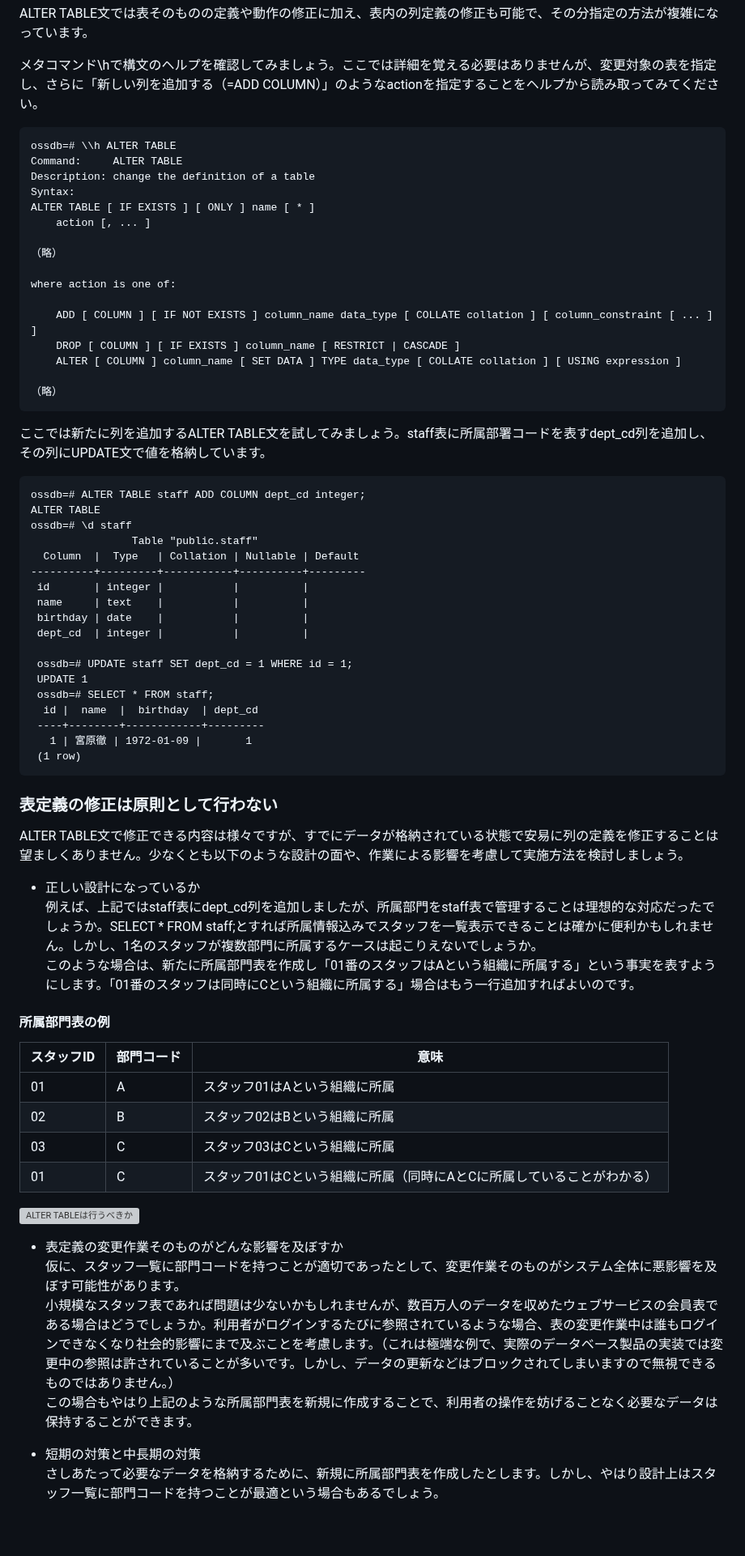
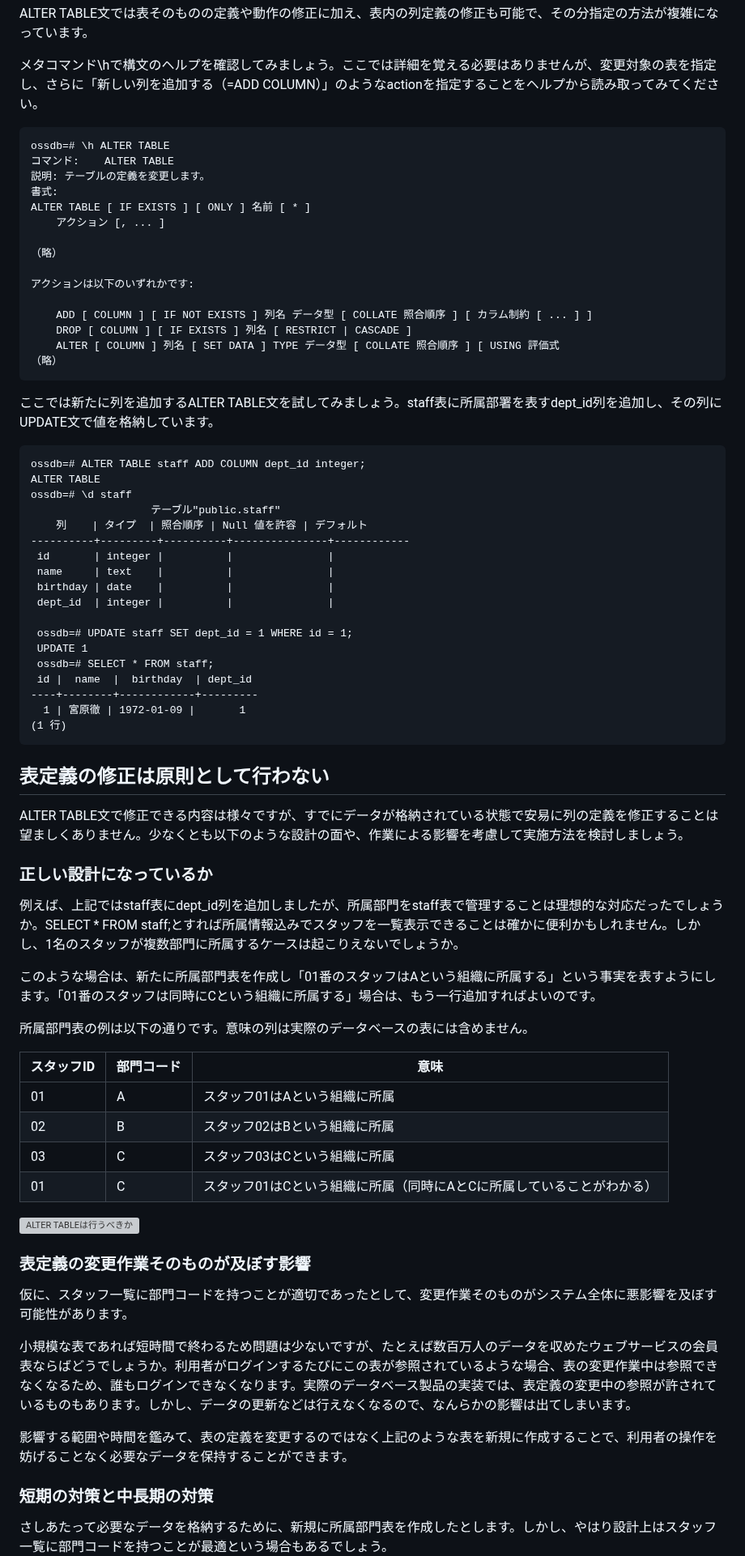
Before and after one commit to lpi-japan/ossdb-text, a Markdown page: Chapter4.md, the part around one of its changes. Shown at 81% size. Rendered like a GitHub page; blank space fills up the shorter version; grey boxes are pictures that could not be loaded.

````diff
--- a/Chapter4.md
+++ b/Chapter4.md
@@ -77,68 +77,70 @@ ALTER TABLE文では表そのものの定義や動作の修正に加え、表内
 
 メタコマンド\\hで構文のヘルプを確認してみましょう。ここでは詳細を覚える必要はありませんが、変更対象の表を指定し、さらに「新しい列を追加する（=ADD COLUMN）」のようなactionを指定することをヘルプから読み取ってみてください。
 ```
-ossdb=# \\h ALTER TABLE
-Command:     ALTER TABLE
-Description: change the definition of a table
-Syntax:
-ALTER TABLE [ IF EXISTS ] [ ONLY ] name [ * ]
-    action [, ... ]
+ossdb=# \h ALTER TABLE
+コマンド:    ALTER TABLE
+説明: テーブルの定義を変更します。
+書式:
+ALTER TABLE [ IF EXISTS ] [ ONLY ] 名前 [ * ]
+    アクション [, ... ]
 
 （略）
 
-where action is one of:
+アクションは以下のいずれかです:
 
-    ADD [ COLUMN ] [ IF NOT EXISTS ] column_name data_type [ COLLATE collation ] [ column_constraint [ ... ] ]
-    DROP [ COLUMN ] [ IF EXISTS ] column_name [ RESTRICT | CASCADE ]
-    ALTER [ COLUMN ] column_name [ SET DATA ] TYPE data_type [ COLLATE collation ] [ USING expression ]
-
+    ADD [ COLUMN ] [ IF NOT EXISTS ] 列名 データ型 [ COLLATE 照合順序 ] [ カラム制約 [ ... ] ]
+    DROP [ COLUMN ] [ IF EXISTS ] 列名 [ RESTRICT | CASCADE ]
+    ALTER [ COLUMN ] 列名 [ SET DATA ] TYPE データ型 [ COLLATE 照合順序 ] [ USING 評価式
 （略）
 ```
 
-ここでは新たに列を追加するALTER TABLE文を試してみましょう。staff表に所属部署コードを表すdept_cd列を追加し、その列にUPDATE文で値を格納しています。
+ここでは新たに列を追加するALTER TABLE文を試してみましょう。staff表に所属部署を表すdept_id列を追加し、その列にUPDATE文で値を格納しています。
 ```
-ossdb=# ALTER TABLE staff ADD COLUMN dept_cd integer;
+ossdb=# ALTER TABLE staff ADD COLUMN dept_id integer;
 ALTER TABLE
 ossdb=# \d staff
-                Table "public.staff"
-  Column  |  Type   | Collation | Nullable | Default
-----------+---------+-----------+----------+---------
- id       | integer |           |          |
- name     | text    |           |          |
- birthday | date    |           |          |
- dept_cd  | integer |           |          |
+                   テーブル"public.staff"
+    列    | タイプ  | 照合順序 | Null 値を許容 | デフォルト
+----------+---------+----------+---------------+------------
+ id       | integer |          |               |
+ name     | text    |          |               |
+ birthday | date    |          |               |
+ dept_id  | integer |          |               |
 
- ossdb=# UPDATE staff SET dept_cd = 1 WHERE id = 1;
+ ossdb=# UPDATE staff SET dept_id = 1 WHERE id = 1;
  UPDATE 1
  ossdb=# SELECT * FROM staff;
-  id |  name  |  birthday  | dept_cd
- ----+--------+------------+---------
-   1 | 宮原徹 | 1972-01-09 |       1
- (1 row)
+ id |  name  |  birthday  | dept_id
+----+--------+------------+---------
+  1 | 宮原徹 | 1972-01-09 |       1
+(1 行)
 ```
 
-### 表定義の修正は原則として行わない
+## 表定義の修正は原則として行わない
 ALTER TABLE文で修正できる内容は様々ですが、すでにデータが格納されている状態で安易に列の定義を修正することは望ましくありません。少なくとも以下のような設計の面や、作業による影響を考慮して実施方法を検討しましょう。
 
-* 正しい設計になっているか
-例えば、上記ではstaff表にdept_cd列を追加しましたが、所属部門をstaff表で管理することは理想的な対応だったでしょうか。SELECT * FROM staff;とすれば所属情報込みでスタッフを一覧表示できることは確かに便利かもしれません。しかし、1名のスタッフが複数部門に所属するケースは起こりえないでしょうか。
-このような場合は、新たに所属部門表を作成し「01番のスタッフはAという組織に所属する」という事実を表すようにします。「01番のスタッフは同時にCという組織に所属する」場合はもう一行追加すればよいのです。
+### 正しい設計になっているか
+例えば、上記ではstaff表にdept_id列を追加しましたが、所属部門をstaff表で管理することは理想的な対応だったでしょうか。SELECT * FROM staff;とすれば所属情報込みでスタッフを一覧表示できることは確かに便利かもしれません。しかし、1名のスタッフが複数部門に所属するケースは起こりえないでしょうか。
 
-#### 所属部門表の例
-スタッフID | 部門コード | 意味
---- | --- | ---
-01 | A | スタッフ01はAという組織に所属
-02 | B | スタッフ02はBという組織に所属
-03 | C | スタッフ03はCという組織に所属
-01 | C | スタッフ01はCという組織に所属（同時にAとCに所属していることがわかる）
+このような場合は、新たに所属部門表を作成し「01番のスタッフはAという組織に所属する」という事実を表すようにします。「01番のスタッフは同時にCという組織に所属する」場合は、もう一行追加すればよいのです。
 
+所属部門表の例は以下の通りです。意味の列は実際のデータベースの表には含めません。
+
+| スタッフID | 部門コード | 意味
+| --- | --- | ---
+| 01 | A | スタッフ01はAという組織に所属
+| 02 | B | スタッフ02はBという組織に所属
+| 03 | C | スタッフ03はCという組織に所属
+| 01 | C | スタッフ01はCという組織に所属（同時にAとCに所属していることがわかる）
 
 ![ALTER TABLEは行うべきか](./Pict/alter-01.png)
 
-* 表定義の変更作業そのものがどんな影響を及ぼすか
+### 表定義の変更作業そのものが及ぼす影響
 仮に、スタッフ一覧に部門コードを持つことが適切であったとして、変更作業そのものがシステム全体に悪影響を及ぼす可能性があります。
-小規模なスタッフ表であれば問題は少ないかもしれませんが、数百万人のデータを収めたウェブサービスの会員表である場合はどうでしょうか。利用者がログインするたびに参照されているような場合、表の変更作業中は誰もログインできなくなり社会的影響にまで及ぶことを考慮します。（これは極端な例で、実際のデータベース製品の実装では変更中の参照は許されていることが多いです。しかし、データの更新などはブロックされてしまいますので無視できるものではありません。）
-この場合もやはり上記のような所属部門表を新規に作成することで、利用者の操作を妨げることなく必要なデータは保持することができます。
 
-* 短期の対策と中長期の対策
+小規模な表であれば短時間で終わるため問題は少ないですが、たとえば数百万人のデータを収めたウェブサービスの会員表ならばどうでしょうか。利用者がログインするたびにこの表が参照されているような場合、表の変更作業中は参照できなくなるため、誰もログインできなくなります。実際のデータベース製品の実装では、表定義の変更中の参照が許されているものもあります。しかし、データの更新などは行えなくなるので、なんらかの影響は出てしまいます。
+
+影響する範囲や時間を鑑みて、表の定義を変更するのではなく上記のような表を新規に作成することで、利用者の操作を妨げることなく必要なデータを保持することができます。
+
+### 短期の対策と中長期の対策
 さしあたって必要なデータを格納するために、新規に所属部門表を作成したとします。しかし、やはり設計上はスタッフ一覧に部門コードを持つことが最適という場合もあるでしょう。
````
Also changed, not shown: other parts of Chapter4.md (+141 -83 lines).
